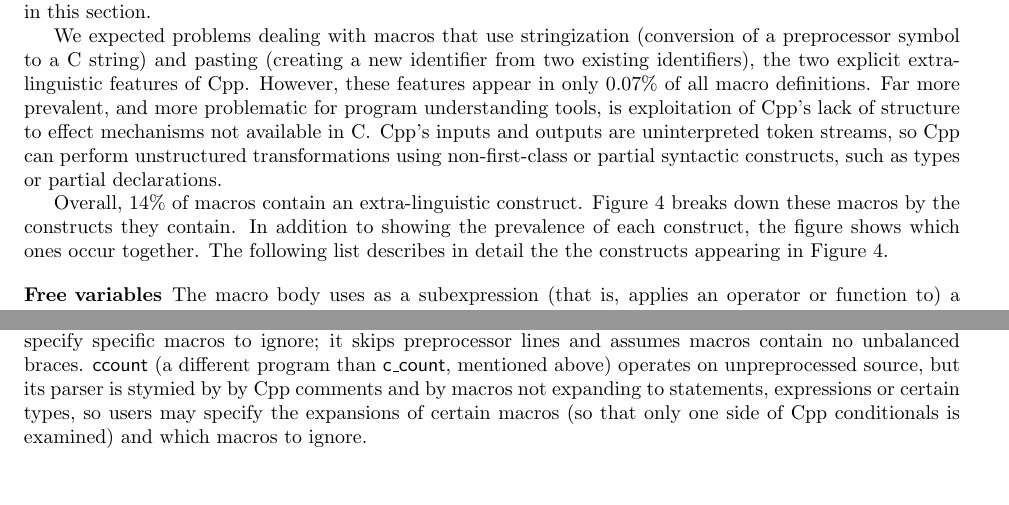
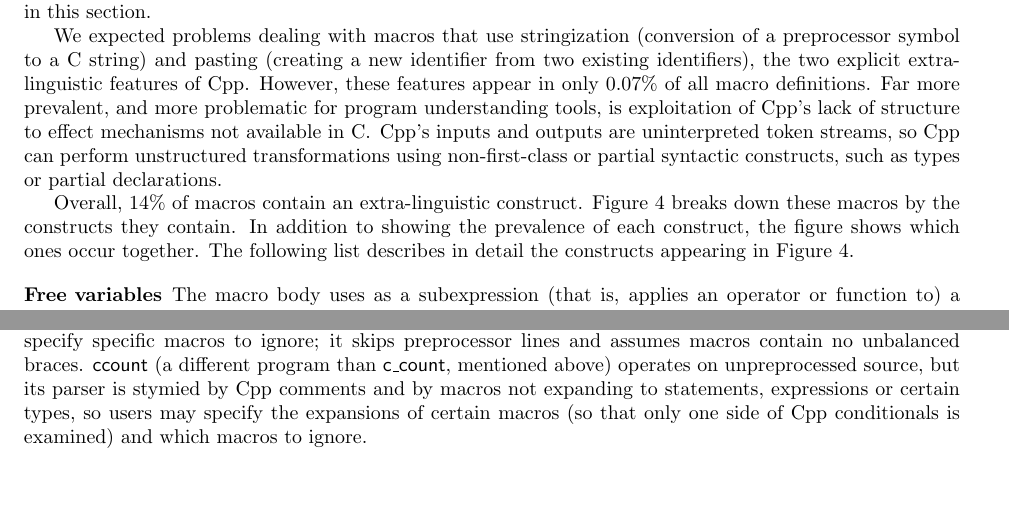
Before and after one commit to gjbadros/empirical_macros, a LaTeX paper (macros/papers/emp-use-2.tex): two parts of pages 10 and 28 of 33, joined at a grey line, cut so that both start at the same text. Compiled offline with pdfLaTeX.

Commit message:
Remove second occurrence of three doubled words.

```diff
--- a/macros/papers/emp-use-2.tex
+++ b/macros/papers/emp-use-2.tex
@@ -1123,7 +1123,7 @@ Overall, 14\% of macros contain an extra-linguistic construct.
 Figure~\ref{fig:subset-properties} breaks down these macros by the
 constructs they contain.  In addition to showing the prevalence of each
 construct, the figure shows which ones occur together.  The following list
-describes in detail the the constructs appearing in
+describes in detail the constructs appearing in
 Figure~\ref{fig:subset-properties}.
 
 \label{desc:properties}
@@ -2891,7 +2891,7 @@ preprocessing itself and counts Cpp directives, and \pkg{c\_count},
 \pkg{cccc} permits users to specify specific macros to ignore; it skips
 preprocessor lines and assumes macros contain no unbalanced braces.
 \pkg{ccount} (a different program than \pkg{c\_count}, mentioned above) operates on unpreprocessed source, but its parser is stymied
-by by Cpp comments and by macros not expanding to statements, expressions
+by Cpp comments and by macros not expanding to statements, expressions
 or certain types, so users may specify the expansions of certain macros (so
 that only one side of Cpp conditionals is examined) and which macros to
 ignore.
```
Also changed, not shown: macros/papers/emp-use-2.tex (2 more changed lines).
